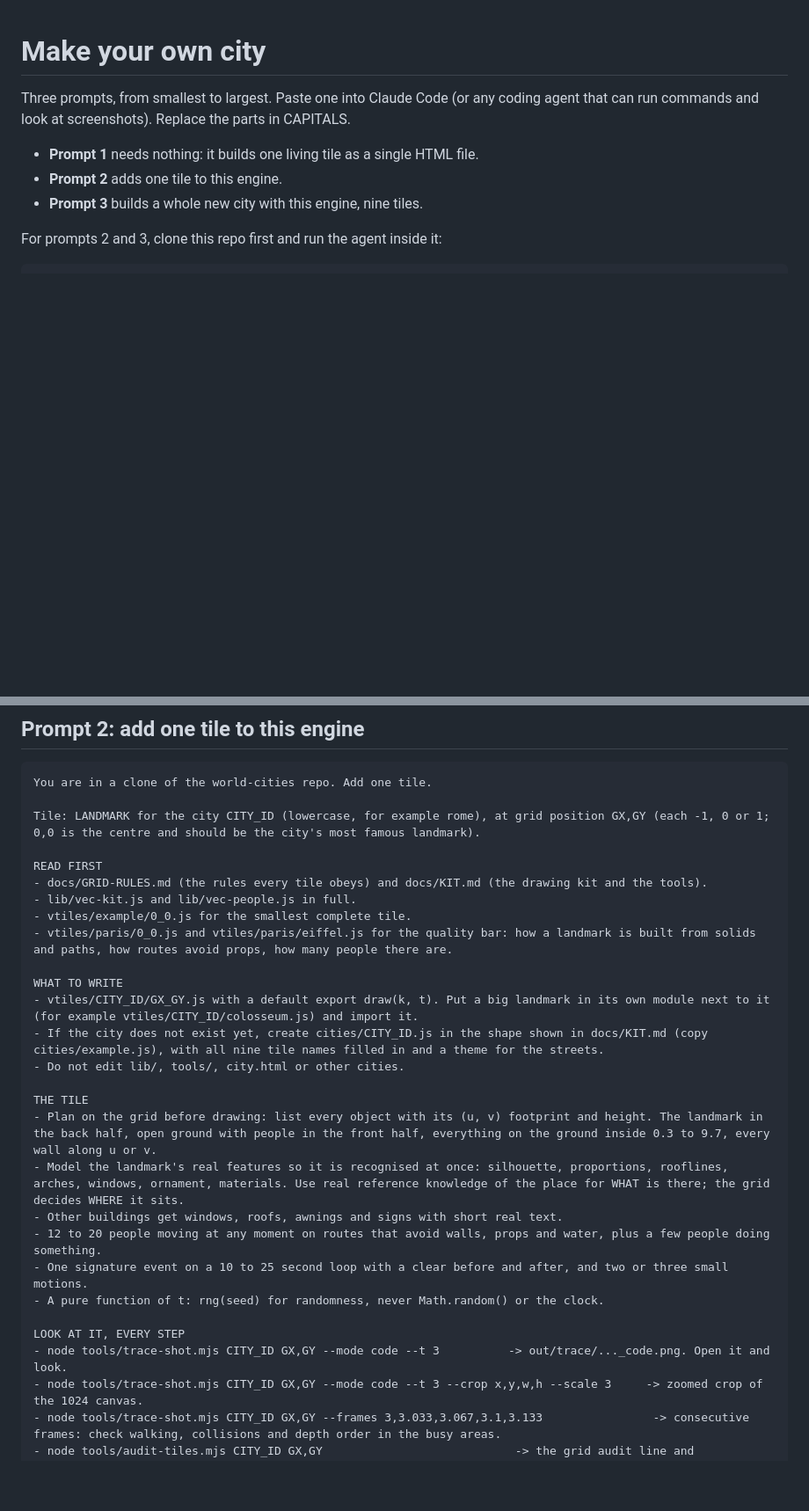
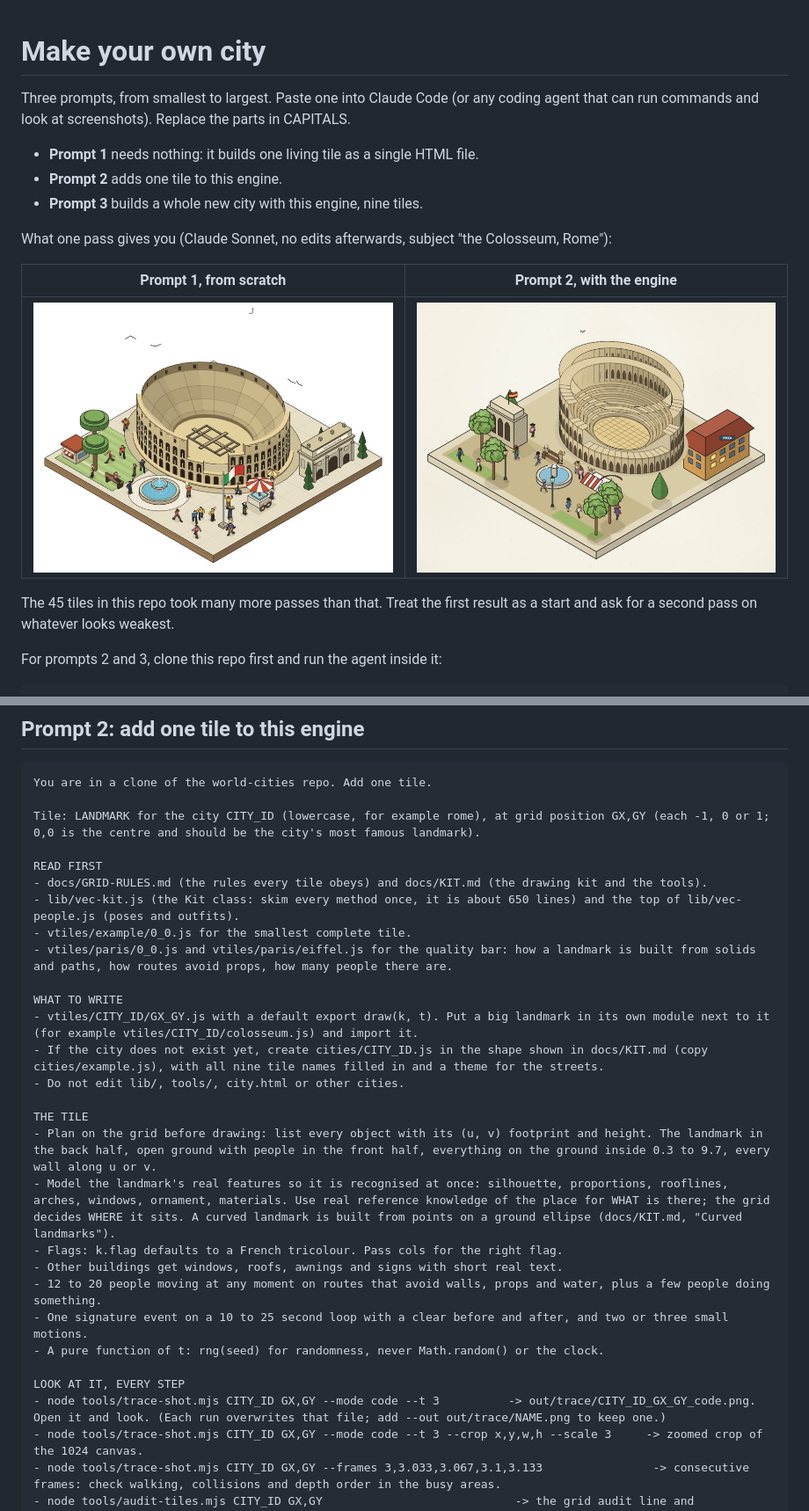
Before and after one commit to MuhammadaliMS/world-cities, a Markdown page: PROMPTS.md, 2 parts joined by grey strips. Shown at 88% size. GitHub-like rendering; pictures changed too: docs/img/prompt-1.jpg (added), docs/img/prompt-2.jpg (added); blank space fills up the shorter version.

```diff
--- a/PROMPTS.md
+++ b/PROMPTS.md
@@ -6,6 +6,15 @@ commands and look at screenshots). Replace the parts in CAPITALS.
 - **Prompt 1** needs nothing: it builds one living tile as a single HTML file.
 - **Prompt 2** adds one tile to this engine.
 - **Prompt 3** builds a whole new city with this engine, nine tiles.
+
+What one pass gives you (Claude Sonnet, no edits afterwards, subject "the Colosseum, Rome"):
+
+| Prompt 1, from scratch | Prompt 2, with the engine |
+|---|---|
+| ![Prompt 1 result](docs/img/prompt-1.jpg) | ![Prompt 2 result](docs/img/prompt-2.jpg) |
+
+The 45 tiles in this repo took many more passes than that. Treat the first result as a start and ask for a
+second pass on whatever looks weakest.
 
 For prompts 2 and 3, clone this repo first and run the agent inside it:
 
@@ -81,7 +91,7 @@ Tile: LANDMARK for the city CITY_ID (lowercase, for example rome), at grid posit
 
 READ FIRST
 - docs/GRID-RULES.md (the rules every tile obeys) and docs/KIT.md (the drawing kit and the tools).
-- lib/vec-kit.js and lib/vec-people.js in full.
+- lib/vec-kit.js (the Kit class: skim every method once, it is about 650 lines) and the top of lib/vec-people.js (poses and outfits).
 - vtiles/example/0_0.js for the smallest complete tile.
 - vtiles/paris/0_0.js and vtiles/paris/eiffel.js for the quality bar: how a landmark is built from solids and paths, how routes avoid props, how many people there are.
 
@@ -92,14 +102,15 @@ WHAT TO WRITE
 
 THE TILE
 - Plan on the grid before drawing: list every object with its (u, v) footprint and height. The landmark in the back half, open ground with people in the front half, everything on the ground inside 0.3 to 9.7, every wall along u or v.
-- Model the landmark's real features so it is recognised at once: silhouette, proportions, rooflines, arches, windows, ornament, materials. Use real reference knowledge of the place for WHAT is there; the grid decides WHERE it sits.
+- Model the landmark's real features so it is recognised at once: silhouette, proportions, rooflines, arches, windows, ornament, materials. Use real reference knowledge of the place for WHAT is there; the grid decides WHERE it sits. A curved landmark is built from points on a ground ellipse (docs/KIT.md, "Curved landmarks").
+- Flags: k.flag defaults to a French tricolour. Pass cols for the right flag.
 - Other buildings get windows, roofs, awnings and signs with short real text.
 - 12 to 20 people moving at any moment on routes that avoid walls, props and water, plus a few people doing something.
 - One signature event on a 10 to 25 second loop with a clear before and after, and two or three small motions.
 - A pure function of t: rng(seed) for randomness, never Math.random() or the clock.
 
 LOOK AT IT, EVERY STEP
-- node tools/trace-shot.mjs CITY_ID GX,GY --mode code --t 3          -> out/trace/..._code.png. Open it and look.
+- node tools/trace-shot.mjs CITY_ID GX,GY --mode code --t 3          -> out/trace/CITY_ID_GX_GY_code.png. Open it and look. (Each run overwrites that file; add --out out/trace/NAME.png to keep one.)
 - node tools/trace-shot.mjs CITY_ID GX,GY --mode code --t 3 --crop x,y,w,h --scale 3     -> zoomed crop of the 1024 canvas.
 - node tools/trace-shot.mjs CITY_ID GX,GY --frames 3,3.033,3.067,3.1,3.133                -> consecutive frames: check walking, collisions and depth order in the busy areas.
 - node tools/audit-tiles.mjs CITY_ID GX,GY                            -> the grid audit line and out/audit/CITY_ID_GX_GY.jpg with the true footprint in magenta.
```
Also changed, not shown: other parts of PROMPTS.md (+5 -4 lines), docs/GRID-RULES.md (+2 -1 lines), docs/KIT.md (+28 -2 lines), 1 other file.
